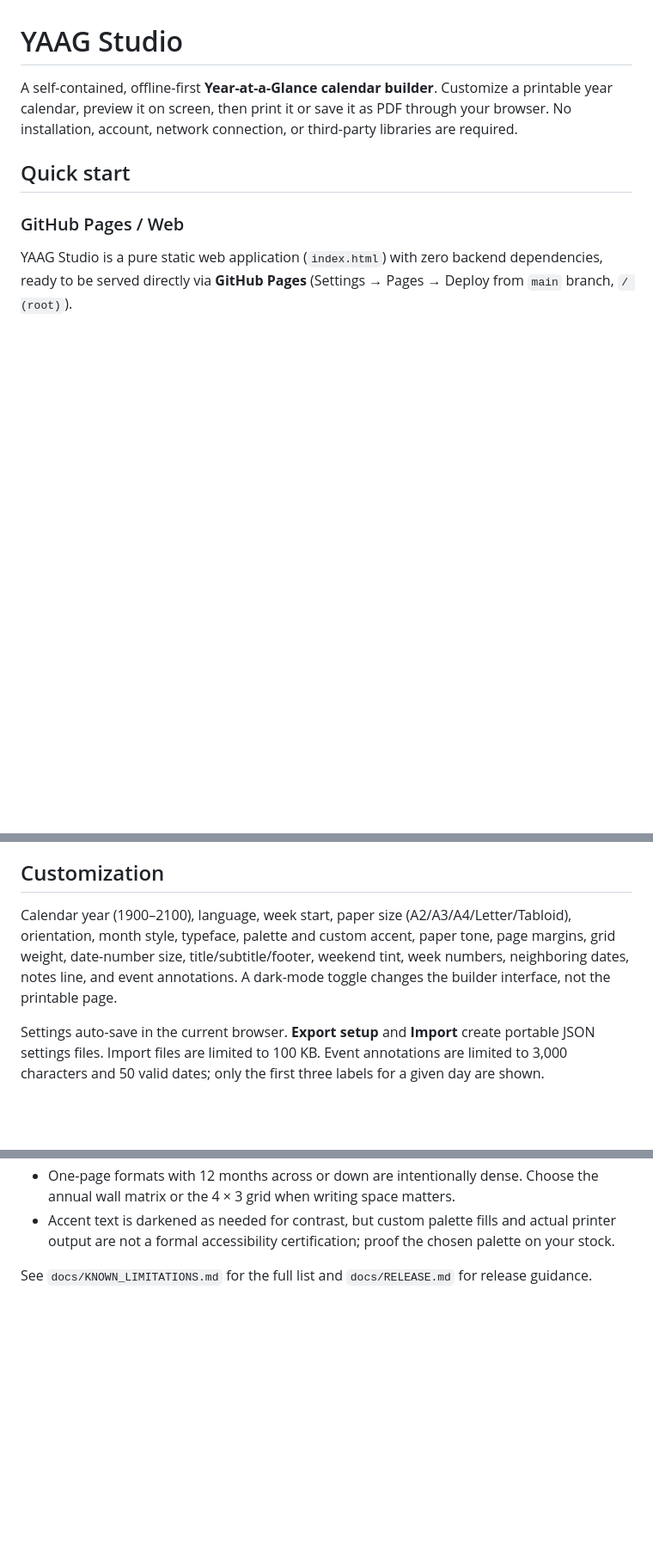
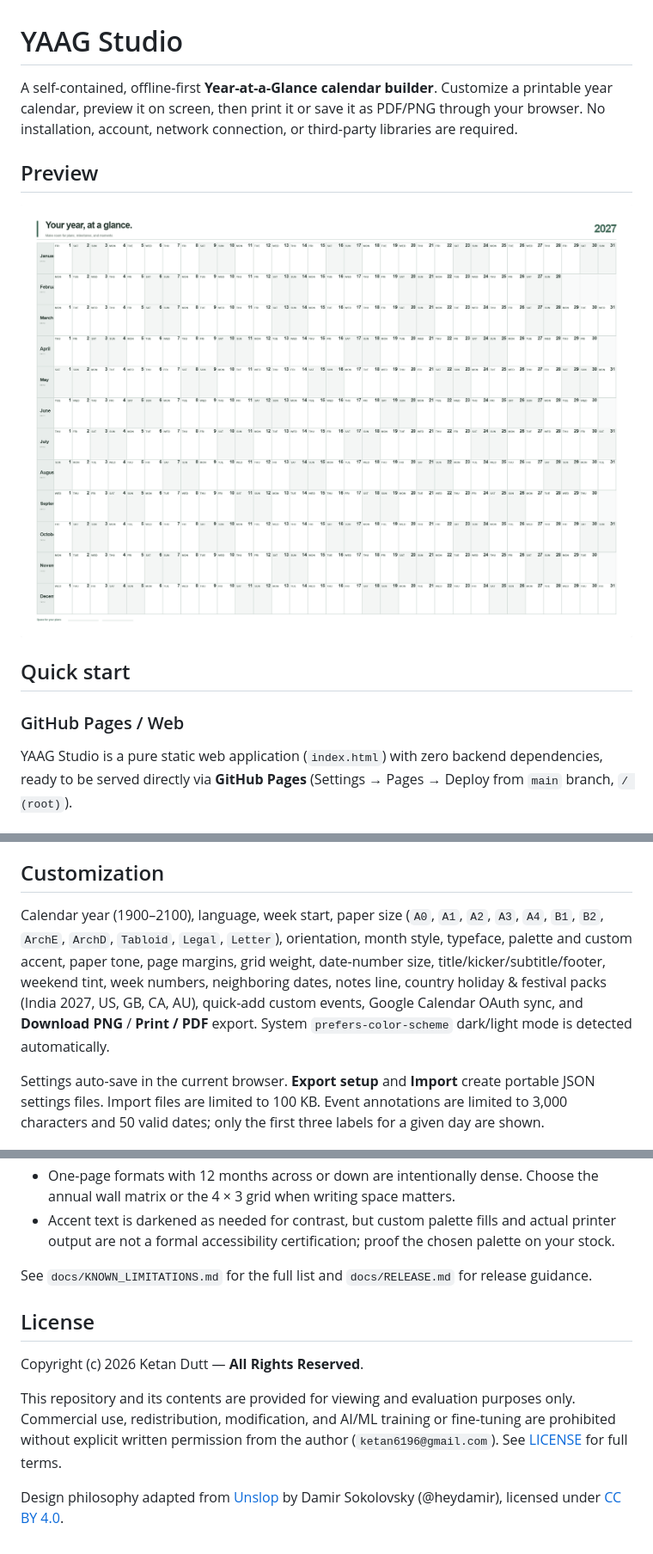
Before and after one commit to KetanDutt/YAAG-Studio, a Markdown page: README.md, 3 parts joined by grey strips. Shown at 86% size. Rendered like a GitHub page; pictures changed too: docs/screenshots/yaag-calendar-2027.png (added); blank space fills up the shorter version.

Commit message:
docs: update README preview, license, and default calendar title

```diff
--- a/README.md
+++ b/README.md
@@ -1,6 +1,10 @@
 # YAAG Studio
 
-A self-contained, offline-first **Year-at-a-Glance calendar builder**. Customize a printable year calendar, preview it on screen, then print it or save it as PDF through your browser. No installation, account, network connection, or third-party libraries are required.
+A self-contained, offline-first **Year-at-a-Glance calendar builder**. Customize a printable year calendar, preview it on screen, then print it or save it as PDF/PNG through your browser. No installation, account, network connection, or third-party libraries are required.
+
+## Preview
+
+![YAAG Calendar 2027](docs/screenshots/yaag-calendar-2027.png)
 
 ## Quick start
 
@@ -30,7 +35,7 @@ YAAG Studio is styled as a quiet print studio with a restrained Liquid Glass mat
 
 ## Customization
 
-Calendar year (1900–2100), language, week start, paper size (A2/A3/A4/Letter/Tabloid), orientation, month style, typeface, palette and custom accent, paper tone, page margins, grid weight, date-number size, title/subtitle/footer, weekend tint, week numbers, neighboring dates, notes line, and event annotations. A dark-mode toggle changes the builder interface, not the printable page.
+Calendar year (1900–2100), language, week start, paper size (`A0`, `A1`, `A2`, `A3`, `A4`, `B1`, `B2`, `ArchE`, `ArchD`, `Tabloid`, `Legal`, `Letter`), orientation, month style, typeface, palette and custom accent, paper tone, page margins, grid weight, date-number size, title/kicker/subtitle/footer, weekend tint, week numbers, neighboring dates, notes line, country holiday & festival packs (India 2027, US, GB, CA, AU), quick-add custom events, Google Calendar OAuth sync, and **Download PNG** / **Print / PDF** export. System `prefers-color-scheme` dark/light mode is detected automatically.
 
 Settings auto-save in the current browser. **Export setup** and **Import** create portable JSON settings files. Import files are limited to 100 KB. Event annotations are limited to 3,000 characters and 50 valid dates; only the first three labels for a given day are shown.
 
@@ -79,3 +84,11 @@ The checker validates HTML parsing, duplicate IDs, required controls/features, e
 - Accent text is darkened as needed for contrast, but custom palette fills and actual printer output are not a formal accessibility certification; proof the chosen palette on your stock.
 
 See `docs/KNOWN_LIMITATIONS.md` for the full list and `docs/RELEASE.md` for release guidance.
+
+## License
+
+Copyright (c) 2026 Ketan Dutt — **All Rights Reserved**.
+
+This repository and its contents are provided for viewing and evaluation purposes only. Commercial use, redistribution, modification, and AI/ML training or fine-tuning are prohibited without explicit written permission from the author (`ketan6196@gmail.com`). See [LICENSE](LICENSE) for full terms.
+
+Design philosophy adapted from [Unslop](https://github.com/heydamir/unslop) by Damir Sokolovsky (@heydamir), licensed under [CC BY 4.0](https://creativecommons.org/licenses/by/4.0/).
```
Also changed, not shown: other parts of README.md (+1 -0 lines), 1 other file.
